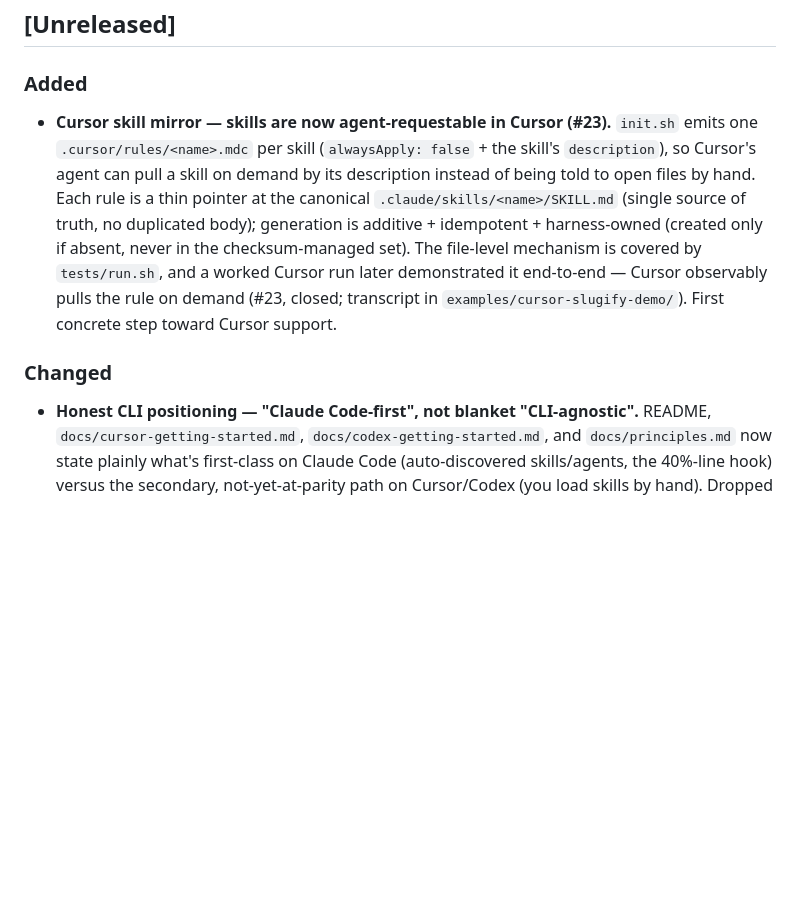
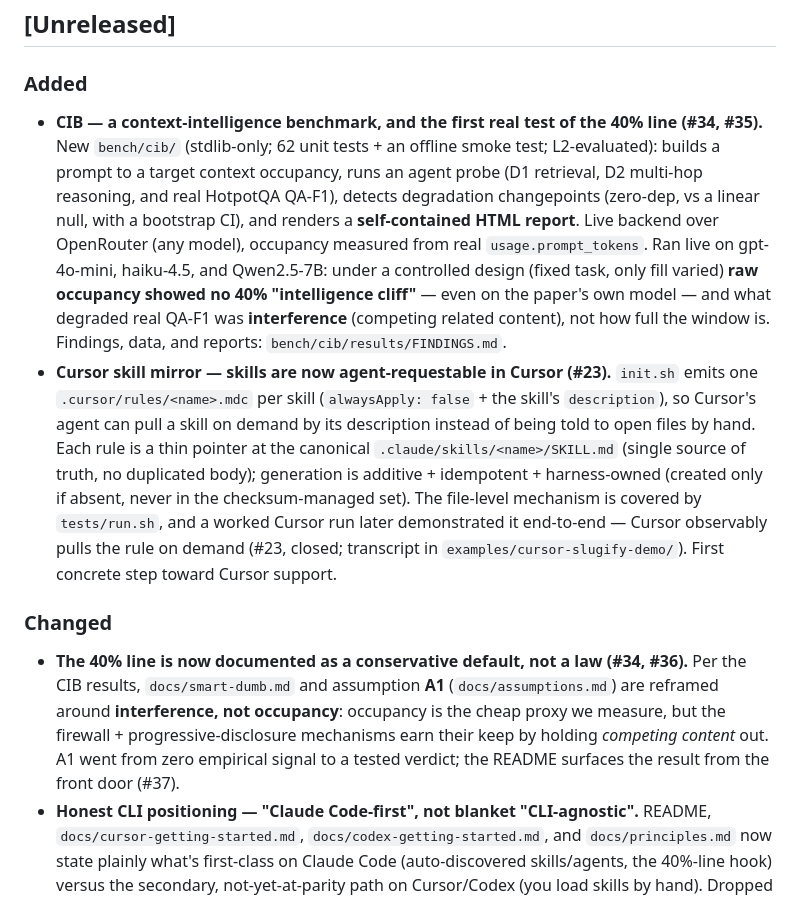
Before and after one commit to harness-mini/harness-mini, a Markdown page: CHANGELOG.md, the part around the change. Rendered like a GitHub page; blank space fills up the shorter version.

Commit message:
docs(changelog): add CIB benchmark + 40%-reframe to Unreleased (#34)
Co-Authored-By: Claude Opus 4.8 <noreply@anthropic.com>

```diff
--- a/CHANGELOG.md
+++ b/CHANGELOG.md
@@ -8,6 +8,17 @@ capabilities, PATCH fixes glue, MAJOR breaks the install layout or lock contract
 ## [Unreleased]
 
 ### Added
+- **CIB — a context-intelligence benchmark, and the first real test of the 40% line (#34, #35).**
+  New `bench/cib/` (stdlib-only; 62 unit tests + an offline smoke test; L2-evaluated):
+  builds a prompt to a target context occupancy, runs an agent probe (D1 retrieval,
+  D2 multi-hop reasoning, and real HotpotQA QA-F1), detects degradation changepoints
+  (zero-dep, vs a linear null, with a bootstrap CI), and renders a **self-contained HTML
+  report**. Live backend over OpenRouter (any model), occupancy measured from real
+  `usage.prompt_tokens`. Ran live on gpt-4o-mini, haiku-4.5, and Qwen2.5-7B: under a
+  controlled design (fixed task, only fill varied) **raw occupancy showed no 40%
+  "intelligence cliff"** — even on the paper's own model — and what degraded real QA-F1
+  was **interference** (competing related content), not how full the window is. Findings,
+  data, and reports: `bench/cib/results/FINDINGS.md`.
 - **Cursor skill mirror — skills are now agent-requestable in Cursor (#23).**
   `init.sh` emits one `.cursor/rules/<name>.mdc` per skill (`alwaysApply: false` +
   the skill's `description`), so Cursor's agent can pull a skill on demand by its
@@ -21,6 +32,12 @@ capabilities, PATCH fixes glue, MAJOR breaks the install layout or lock contract
   step toward Cursor support.
 
 ### Changed
+- **The 40% line is now documented as a conservative default, not a law (#34, #36).**
+  Per the CIB results, `docs/smart-dumb.md` and assumption **A1** (`docs/assumptions.md`)
+  are reframed around **interference, not occupancy**: occupancy is the cheap proxy we
+  measure, but the firewall + progressive-disclosure mechanisms earn their keep by holding
+  *competing content* out. A1 went from zero empirical signal to a tested verdict; the
+  README surfaces the result from the front door (#37).
 - **Honest CLI positioning — "Claude Code-first", not blanket "CLI-agnostic".**
   README, `docs/cursor-getting-started.md`, `docs/codex-getting-started.md`, and
   `docs/principles.md` now state plainly what's first-class on Claude Code
```
